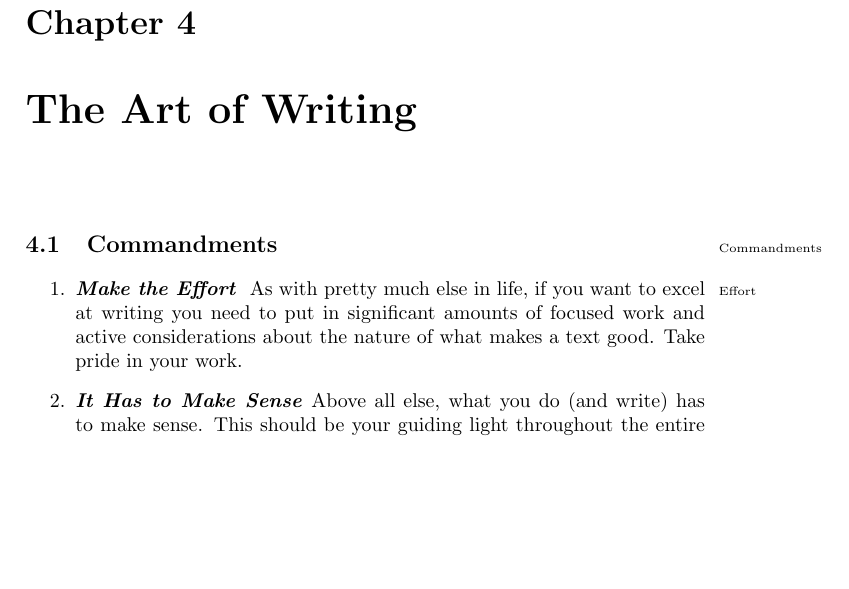
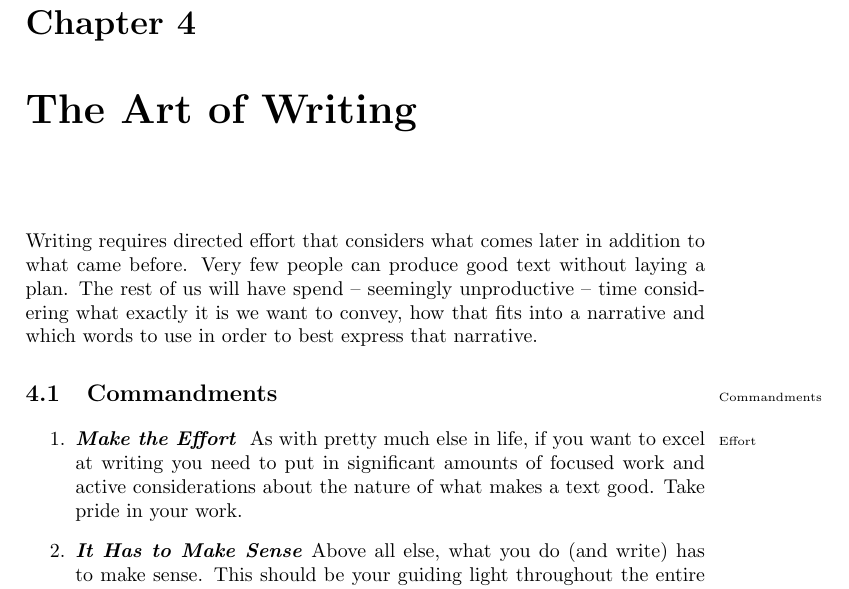
Before and after one commit to aslakjohansen/report-writing, a LaTeX thesis (doc/report-writing.tex): part of page 15 of 46, cut so that both start at the same text, the shorter picture padded with empty space. Compiled offline with pdfLaTeX.

Commit message:
Added an intro to the art of writing

```diff
--- a/doc/report-writing.tex
+++ b/doc/report-writing.tex
@@ -480,6 +480,9 @@ This document represents a dissertation. In the beginning of it you are likely t
 %%%%%%%%%%%%%%%%%%%%%%%%%%%%%%%%%%%%%%%%%%%%%%%%%%%%%%%%%%%%% The Art of Writing
 \chapter{The Art of Writing}
 
+% writing is a directed effort
+Writing requires directed effort that considers what comes later in addition to what came before. Very few people can produce good text without laying a plan. The rest of us will have spend -- seemingly unproductive -- time considering what exactly it is we want to convey, how that fits into a narrative and which words to use in order to best express that narrative.
+
 \section{Commandments}
 
 \idx{Commandments}
```
Also changed, not shown: doc/report-writing.tex (2 more changed lines).
